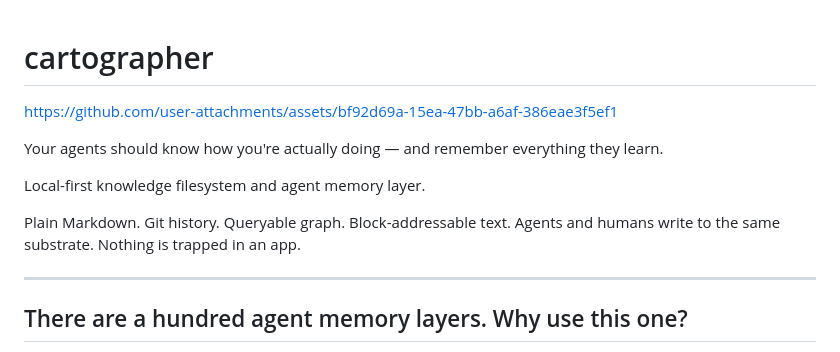
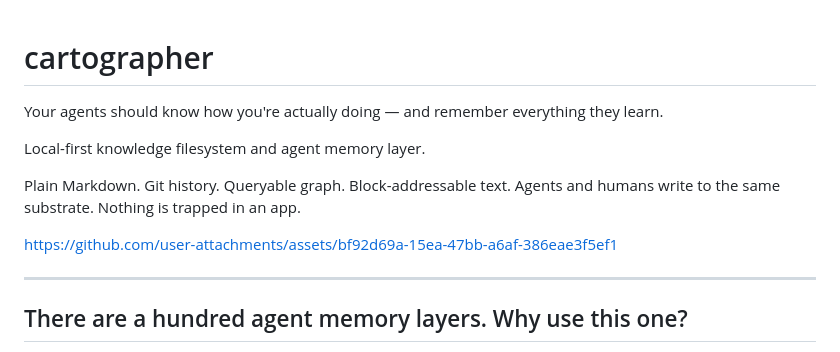
Before and after one commit to nosleepcassette/cartographer, a Markdown page: README.md, the part around the change. Rendered like a GitHub page.

Commit message:
video
Removed duplicate link and adjusted formatting.

```diff
--- a/README.md
+++ b/README.md
@@ -1,6 +1,4 @@
 # cartographer
-
-https://github.com/user-attachments/assets/bf92d69a-15ea-47bb-a6af-386eae3f5ef1
 
 
 Your agents should know how you're actually doing — and remember everything they learn.
@@ -8,6 +6,8 @@ Your agents should know how you're actually doing — and remember everything th
 Local-first knowledge filesystem and agent memory layer.
 
 Plain Markdown. Git history. Queryable graph. Block-addressable text. Agents and humans write to the same substrate. Nothing is trapped in an app.
+
+https://github.com/user-attachments/assets/bf92d69a-15ea-47bb-a6af-386eae3f5ef1
 
 ---
 
```
